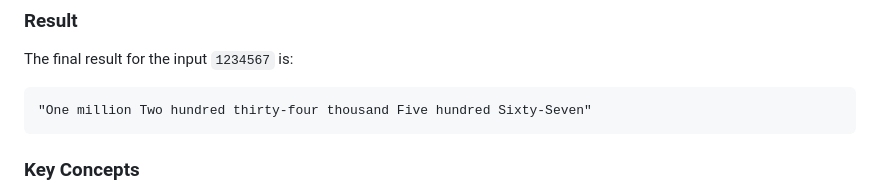
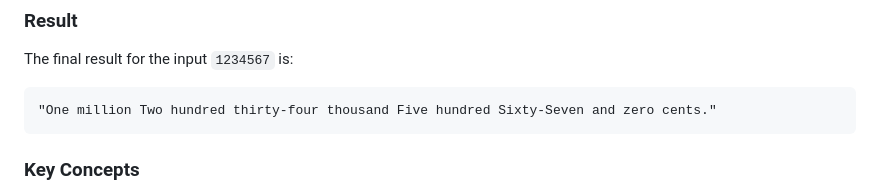
Before and after one commit to williammcintosh/ChequeWriterApp, a Markdown page: README.md, the part around the change. GitHub-like rendering.

````diff
--- a/README.md
+++ b/README.md
@@ -140,7 +140,7 @@ Now, let's piece together the results from each recursive call:
 The final result for the input `1234567` is:
 
 ```
-"One million Two hundred thirty-four thousand Five hundred Sixty-Seven"
+"One million Two hundred thirty-four thousand Five hundred Sixty-Seven and zero cents."
 ```
 
 ### Key Concepts
````
